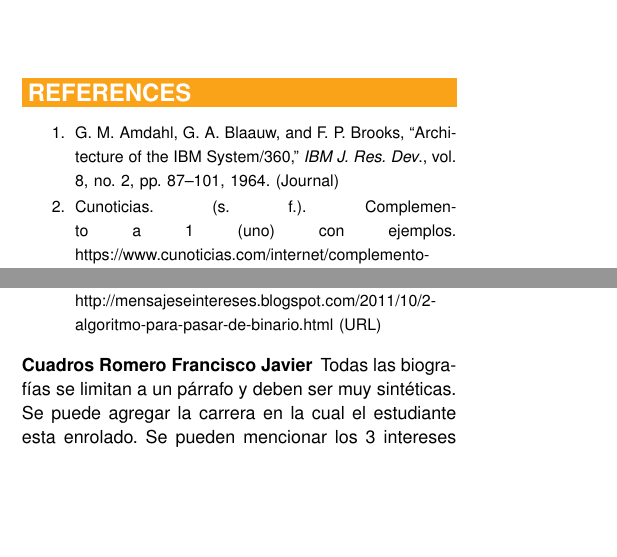
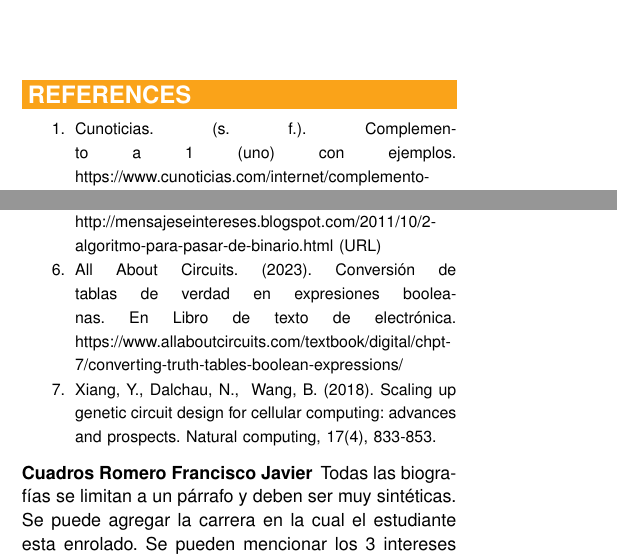
Before and after one commit to EdwinSotoHz/Integrador-InnovacionITCs, a LaTeX paper (LaTeX/InnovaciónITCs-manuscrito.tex): two parts of the columns of page 15 of 16, joined at a grey line, cut so that both start at the same text, the shorter picture padded with empty space. Compiled offline with pdfLaTeX.

Commit message:
Se agregaron referencias

```diff
--- a/LaTeX/InnovaciónITCs-manuscrito.tex
+++ b/LaTeX/InnovaciónITCs-manuscrito.tex
@@ -127,9 +127,6 @@ Su guía y enseñanzas han dejado una huella significativa en nuestro aprendizaj
 
 \begin{thebibliography}{1}
 
-\bibitem{AA1}
-G. M. Amdahl, G. A. Blaauw, and F. P. Brooks, ``Architecture of the IBM System/360,'' {\it IBM J. Res. Dev}., vol. 8, no. 2, pp. 87--101, 1964. (Journal)
-
 \bibitem{BB1}
 Cunoticias. (s. f.). Complemento a 1 (uno) con ejemplos. https://www.cunoticias.com/internet/complemento-a-1-uno-con-ejemplos.php
 
@@ -145,6 +142,13 @@ Sección 5: Soto, J. A. - GEEKNETIC. (Cómo convertir binario en decimal paso a
 \bibitem{CC1}
 Sección 5: Escobar, B., & Perfil, V. T. mi. - Blogspot.com.. (Algoritmo para pasar de Binario a Decimal.). [Online]. Available: {http://mensajeseintereses.blogspot.com/2011/10/2-algoritmo-para-pasar-de-binario.html} (URL)
 
+
+\bibitem{BB1}
+All About Circuits. (2023). Conversión de tablas de verdad en expresiones booleanas. En Libro de texto de electrónica. https://www.allaboutcircuits.com/textbook/digital/chpt-7/converting-truth-tables-boolean-expressions/
+
+\bibitem{BB1}
+Xiang, Y., Dalchau, N., & Wang, B. (2018). Scaling up genetic circuit design for cellular computing: advances and prospects. Natural computing, 17(4), 833-853.
+
 \end{thebibliography}\vspace*{-8pt}
 
 
```
